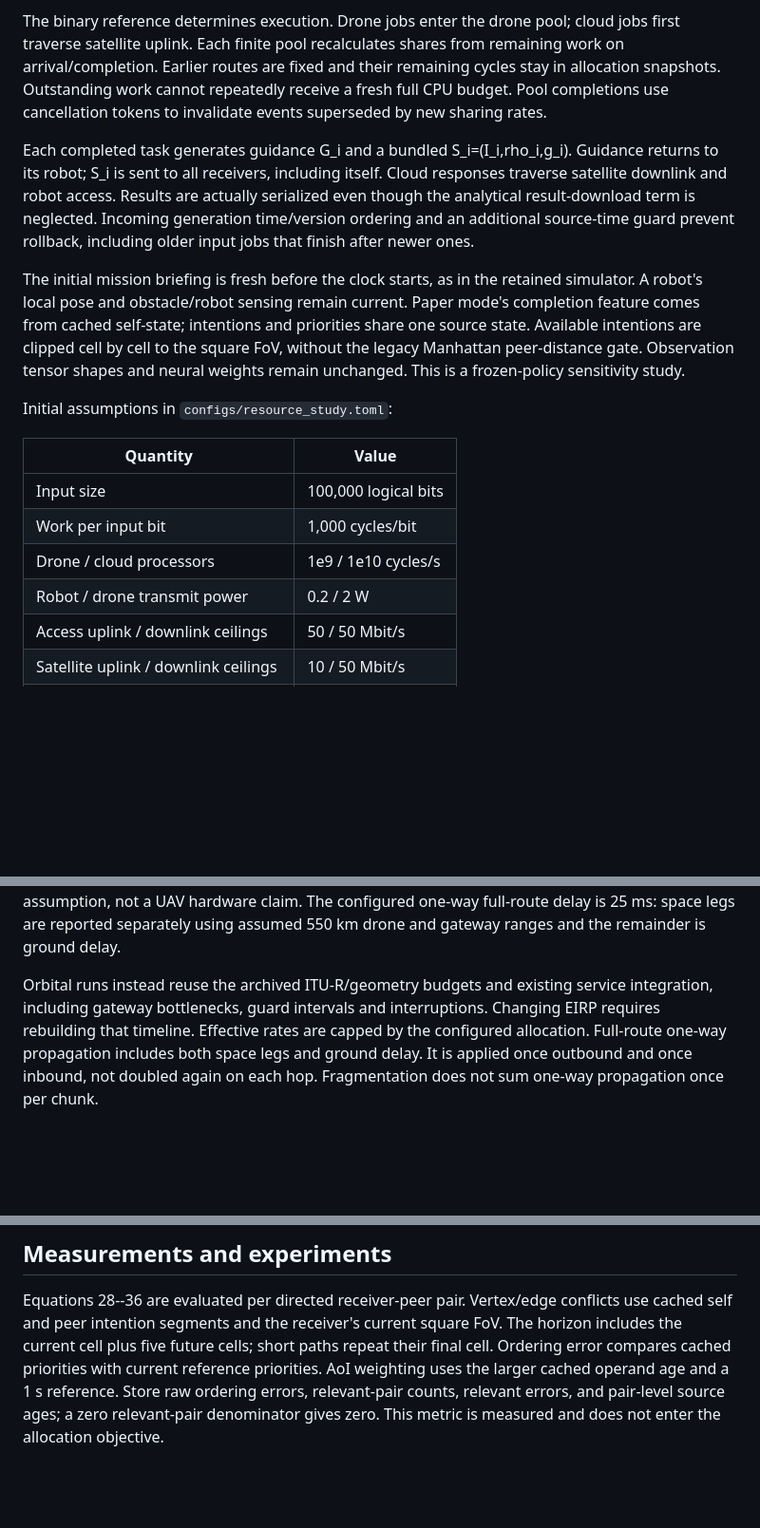
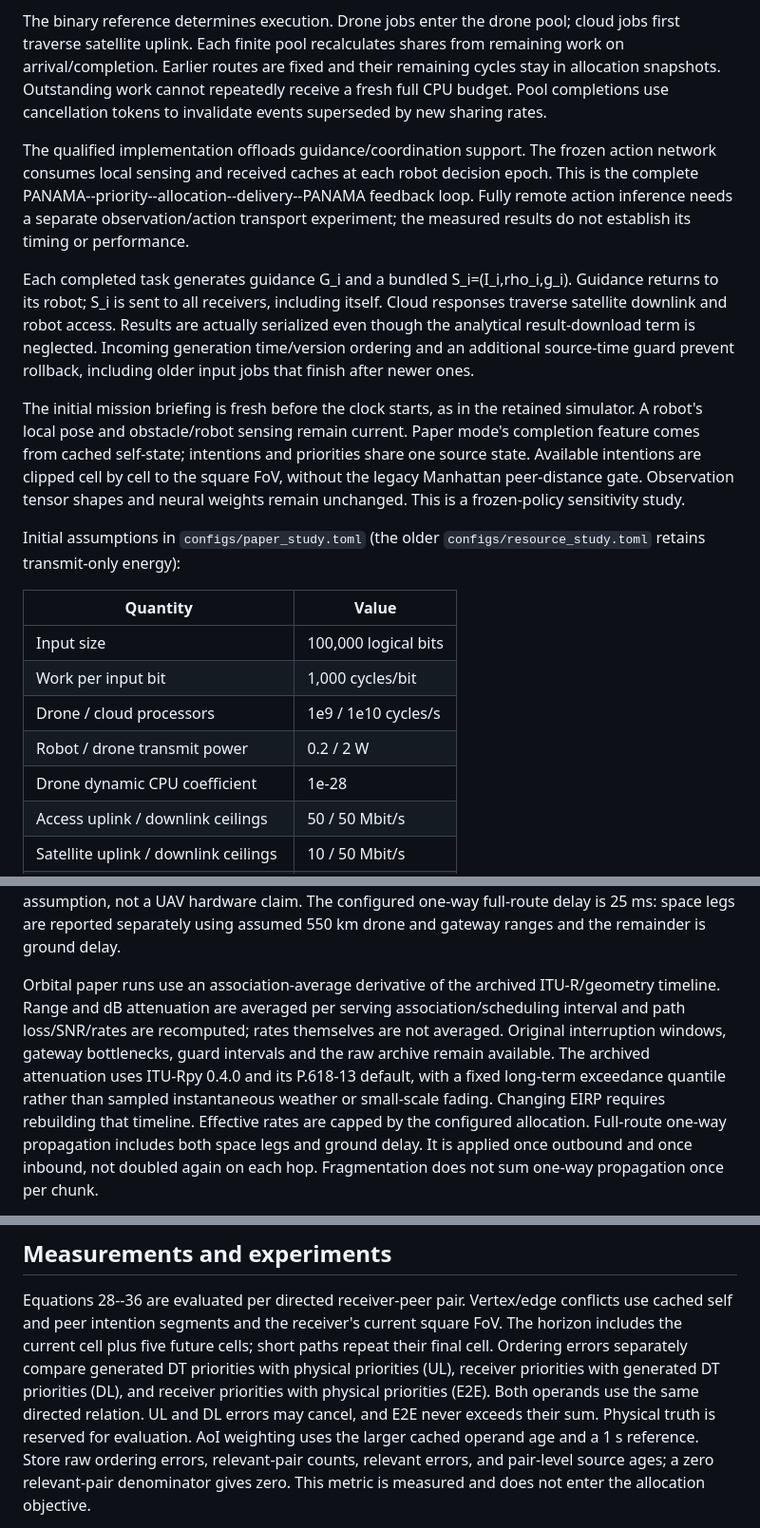
Before and after one commit to arman-dogru/SANGIN-MARL-DT, a Markdown page: RESOURCE_ALLOCATION.md, 3 parts joined by grey strips. Shown at 95% size. GitHub-like rendering; blank space fills up the shorter version.

```diff
--- a/RESOURCE_ALLOCATION.md
+++ b/RESOURCE_ALLOCATION.md
@@ -98,6 +117,12 @@ cycles stay in allocation snapshots. Outstanding work cannot repeatedly receive
 fresh full CPU budget. Pool completions use cancellation tokens to invalidate
 events superseded by new sharing rates.
 
+The qualified implementation offloads guidance/coordination support. The frozen
+action network consumes local sensing and received caches at each robot decision
+epoch. This is the complete PANAMA--priority--allocation--delivery--PANAMA feedback
+loop. Fully remote action inference needs a separate observation/action transport
+experiment; the measured results do not establish its timing or performance.
+
 Each completed task generates guidance G_i and a bundled S_i=(I_i,rho_i,g_i).
 Guidance returns to its robot; S_i is sent to all receivers, including itself.
 Cloud responses traverse satellite downlink and robot access. Results are actually
@@ -112,7 +137,8 @@ share one source state. Available intentions are clipped cell by cell to the squ
 FoV, without the legacy Manhattan peer-distance gate. Observation tensor shapes
 and neural weights remain unchanged. This is a frozen-policy sensitivity study.
 
-Initial assumptions in `configs/resource_study.toml`:
+Initial assumptions in `configs/paper_study.toml` (the older
+`configs/resource_study.toml` retains transmit-only energy):
 
 | Quantity | Value |
 | --- | --- |
@@ -120,6 +146,7 @@ Initial assumptions in `configs/resource_study.toml`:
 | Work per input bit | 1,000 cycles/bit |
 | Drone / cloud processors | 1e9 / 1e10 cycles/s |
 | Robot / drone transmit power | 0.2 / 2 W |
+| Drone dynamic CPU coefficient | 1e-28 |
 | Access uplink / downlink ceilings | 50 / 50 Mbit/s |
 | Satellite uplink / downlink ceilings | 10 / 50 Mbit/s |
 | Bounded resource weights | 1 to 4 |
@@ -140,8 +167,13 @@ parameterization. A 35 dBW terminal EIRP and 2 W conducted power imply approxima
 The configured one-way full-route delay is 25 ms: space legs are reported separately
 using assumed 550 km drone and gateway ranges and the remainder is ground delay.
 
-Orbital runs instead reuse the archived ITU-R/geometry budgets and existing service
-integration, including gateway bottlenecks, guard intervals and interruptions.
+Orbital paper runs use an association-average derivative of the archived
+ITU-R/geometry timeline. Range and dB attenuation are averaged per serving
+association/scheduling interval and path loss/SNR/rates are recomputed; rates
+themselves are not averaged. Original interruption windows, gateway bottlenecks,
+guard intervals and the raw archive remain available. The archived attenuation
+uses ITU-Rpy 0.4.0 and its P.618-13 default, with a fixed long-term exceedance
+quantile rather than sampled instantaneous weather or small-scale fading.
 Changing EIRP requires rebuilding that timeline. Effective rates are capped by the
 configured allocation. Full-route one-way propagation includes both space legs and
 ground delay. It is applied once outbound and once inbound, not doubled again on
@@ -161,8 +193,12 @@ weights retain the floor under every policy.
 Equations 28--36 are evaluated per directed receiver-peer pair. Vertex/edge
 conflicts use cached self and peer intention segments and the receiver's current
 square FoV. The horizon includes the current cell plus five future cells; short
-paths repeat their final cell. Ordering error compares cached priorities with
-current reference priorities. AoI weighting uses the larger cached operand age
+paths repeat their final cell. Ordering errors separately compare generated DT
+priorities with physical priorities (UL), receiver priorities with generated DT
+priorities (DL), and receiver priorities with physical priorities (E2E). Both
+operands use the same directed relation. UL and DL errors may cancel, and E2E
+never exceeds their sum. Physical truth is reserved for evaluation.
+AoI weighting uses the larger cached operand age
 and a 1 s reference. Store raw ordering errors, relevant-pair counts, relevant
 errors, and pair-level source ages; a zero relevant-pair denominator gives zero.
 This metric is measured and does not enter the allocation objective.
```
Also changed, not shown: other parts of RESOURCE_ALLOCATION.md (+37 -12 lines).
